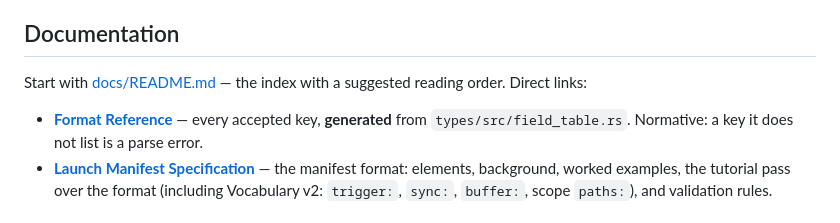
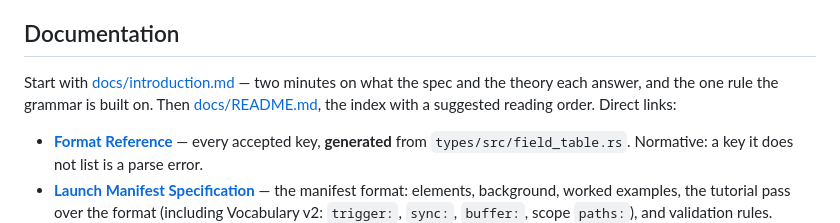
Before and after one commit to NEWSLabNTU/ros-launch-manifest, a Markdown page: README.md, the part around the change. Rendered like a GitHub page.

```diff
--- a/README.md
+++ b/README.md
@@ -15,8 +15,10 @@ overrides from which per-node scheduling is derived.
 
 ## Documentation
 
-Start with [docs/README.md](docs/README.md) — the index with a suggested
-reading order. Direct links:
+Start with [docs/introduction.md](docs/introduction.md) — two minutes on what
+the spec and the theory each answer, and the one rule the grammar is built on.
+Then [docs/README.md](docs/README.md), the index with a suggested reading
+order. Direct links:
 
 - **[Format Reference](docs/format-reference.md)** — every accepted key,
   **generated** from `types/src/field_table.rs`. Normative: a key it does
```
Also changed, not shown: docs/README.md (+3 -0 lines), docs/introduction.md (added, +62 -0 lines).
